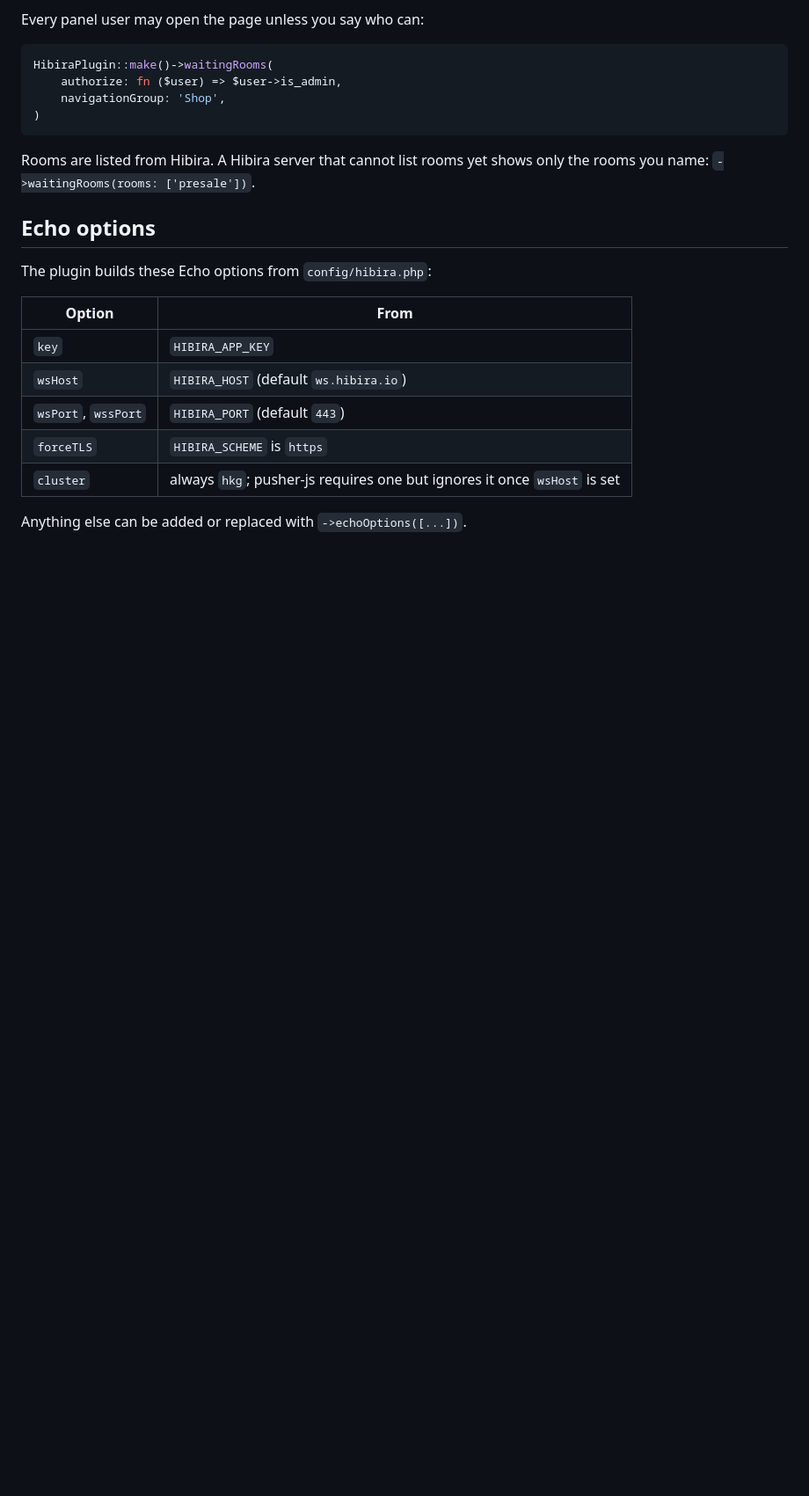
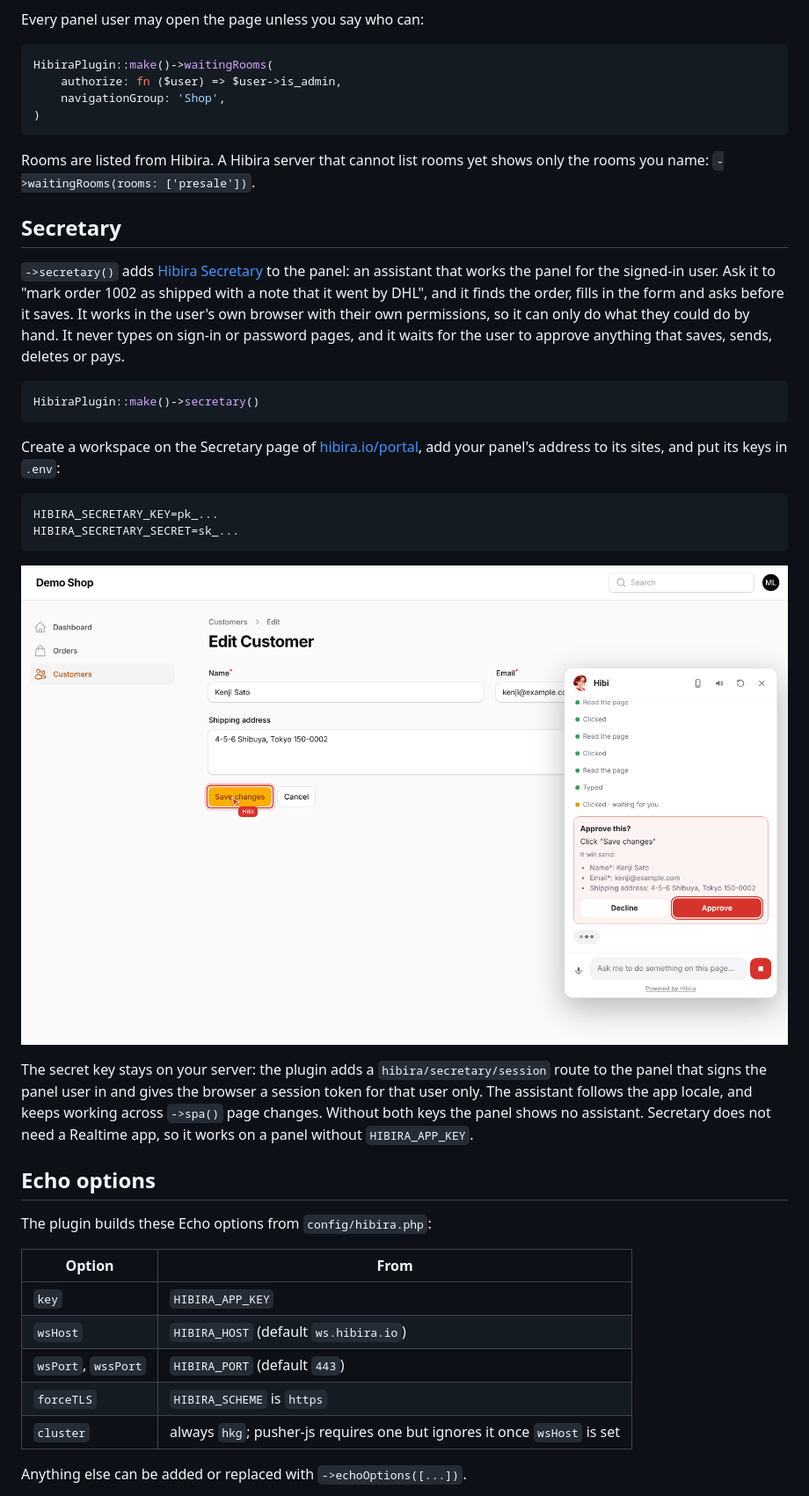
Before and after one commit to hibira-io/filament, a Markdown page: README.md, the part around one of its changes. Shown at 88% size. Rendered like a GitHub page; pictures changed too: art/secretary.png (added); blank space fills up the shorter version.

````diff
--- a/README.md
+++ b/README.md
@@ -504,6 +504,38 @@ HibiraPlugin::make()->waitingRooms(
 Rooms are listed from Hibira. A Hibira server that cannot list rooms yet
 shows only the rooms you name: `->waitingRooms(rooms: ['presale'])`.
 
+## Secretary
+
+`->secretary()` adds [Hibira Secretary](https://hibira.io) to the
+panel: an assistant that works the panel for the signed-in user. Ask it to
+"mark order 1002 as shipped with a note that it went by DHL", and it finds
+the order, fills in the form and asks before it saves. It works in the
+user's own browser with their own permissions, so it can only do what they
+could do by hand. It never types on sign-in or password pages, and it waits
+for the user to approve anything that saves, sends, deletes or pays.
+
+```php
+HibiraPlugin::make()->secretary()
+```
+
+Create a workspace on the Secretary page of
+[hibira.io/portal](https://hibira.io/portal), add your panel's address to its
+sites, and put its keys in `.env`:
+
+```dotenv
+HIBIRA_SECRETARY_KEY=pk_...
+HIBIRA_SECRETARY_SECRET=sk_...
+```
+
+![Secretary in a Filament panel](art/secretary.png)
+
+The secret key stays on your server: the plugin adds a
+`hibira/secretary/session` route to the panel that signs the panel user in
+and gives the browser a session token for that user only. The assistant
+follows the app locale, and keeps working across `->spa()` page changes.
+Without both keys the panel shows no assistant. Secretary does not need a
+Realtime app, so it works on a panel without `HIBIRA_APP_KEY`.
+
 ## Echo options
 
 The plugin builds these Echo options from `config/hibira.php`:
````
Also changed, not shown: other parts of README.md (+3 -0 lines), CHANGELOG.md (+7 -0 lines), 8 other files.
